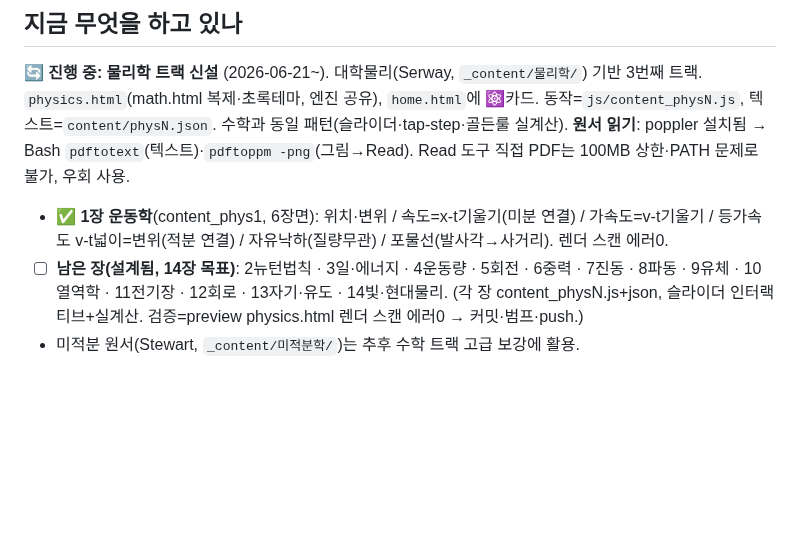
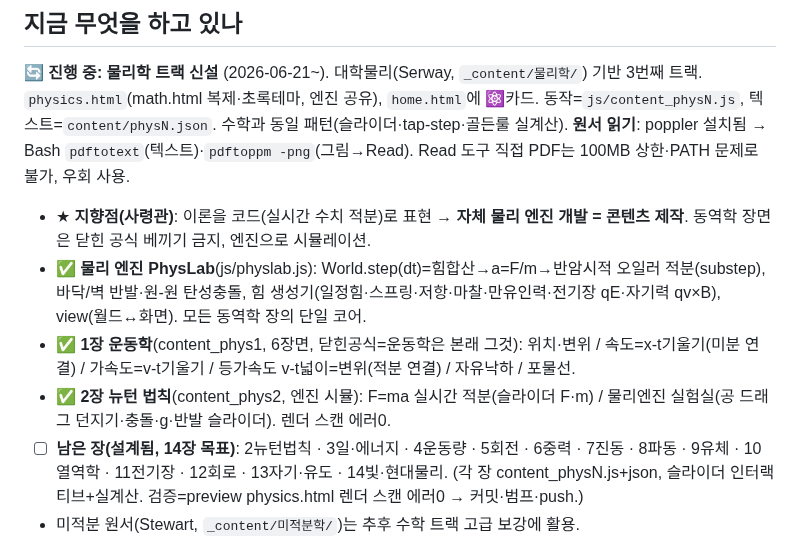
Before and after one commit to JaehoLee76/eduviz, a Markdown page: eduviz.md, the part around the change. Drawn GitHub-style; blank space fills up the shorter version.

```diff
--- a/eduviz.md
+++ b/eduviz.md
@@ -7,7 +7,10 @@
 
 ## 지금 무엇을 하고 있나
 🔄 **진행 중: 물리학 트랙 신설** (2026-06-21~). 대학물리(Serway, `_content/물리학/`) 기반 3번째 트랙. `physics.html`(math.html 복제·초록테마, 엔진 공유), `home.html`에 ⚛카드. 동작=`js/content_physN.js`, 텍스트=`content/physN.json`. 수학과 동일 패턴(슬라이더·tap-step·골든룰 실계산). **원서 읽기**: poppler 설치됨 → Bash `pdftotext`(텍스트)·`pdftoppm -png`(그림→Read). Read 도구 직접 PDF는 100MB 상한·PATH 문제로 불가, 우회 사용.
-- ✅ **1장 운동학**(content_phys1, 6장면): 위치·변위 / 속도=x-t기울기(미분 연결) / 가속도=v-t기울기 / 등가속도 v-t넓이=변위(적분 연결) / 자유낙하(질량무관) / 포물선(발사각→사거리). 렌더 스캔 에러0.
+- ★ **지향점(사령관)**: 이론을 코드(실시간 수치 적분)로 표현 → **자체 물리 엔진 개발 = 콘텐츠 제작**. 동역학 장면은 닫힌 공식 베끼기 금지, 엔진으로 시뮬레이션.
+- ✅ **물리 엔진 PhysLab**(js/physlab.js): World.step(dt)=힘합산→a=F/m→반암시적 오일러 적분(substep), 바닥/벽 반발·원-원 탄성충돌, 힘 생성기(일정힘·스프링·저항·마찰·만유인력·전기장 qE·자기력 qv×B), view(월드↔화면). 모든 동역학 장의 단일 코어.
+- ✅ **1장 운동학**(content_phys1, 6장면, 닫힌공식=운동학은 본래 그것): 위치·변위 / 속도=x-t기울기(미분 연결) / 가속도=v-t기울기 / 등가속도 v-t넓이=변위(적분 연결) / 자유낙하 / 포물선.
+- ✅ **2장 뉴턴 법칙**(content_phys2, 엔진 시뮬): F=ma 실시간 적분(슬라이더 F·m) / 물리엔진 실험실(공 드래그 던지기·충돌·g·반발 슬라이더). 렌더 스캔 에러0.
 - ☐ **남은 장(설계됨, 14장 목표)**: 2뉴턴법칙 · 3일·에너지 · 4운동량 · 5회전 · 6중력 · 7진동 · 8파동 · 9유체 · 10열역학 · 11전기장 · 12회로 · 13자기·유도 · 14빛·현대물리. (각 장 content_physN.js+json, 슬라이더 인터랙티브+실계산. 검증=preview physics.html 렌더 스캔 에러0 → 커밋·범프·push.)
 - 미적분 원서(Stewart, `_content/미적분학/`)는 추후 수학 트랙 고급 보강에 활용.
 
```
Also changed, not shown: CLAUDE.md (+15 -2 lines).
